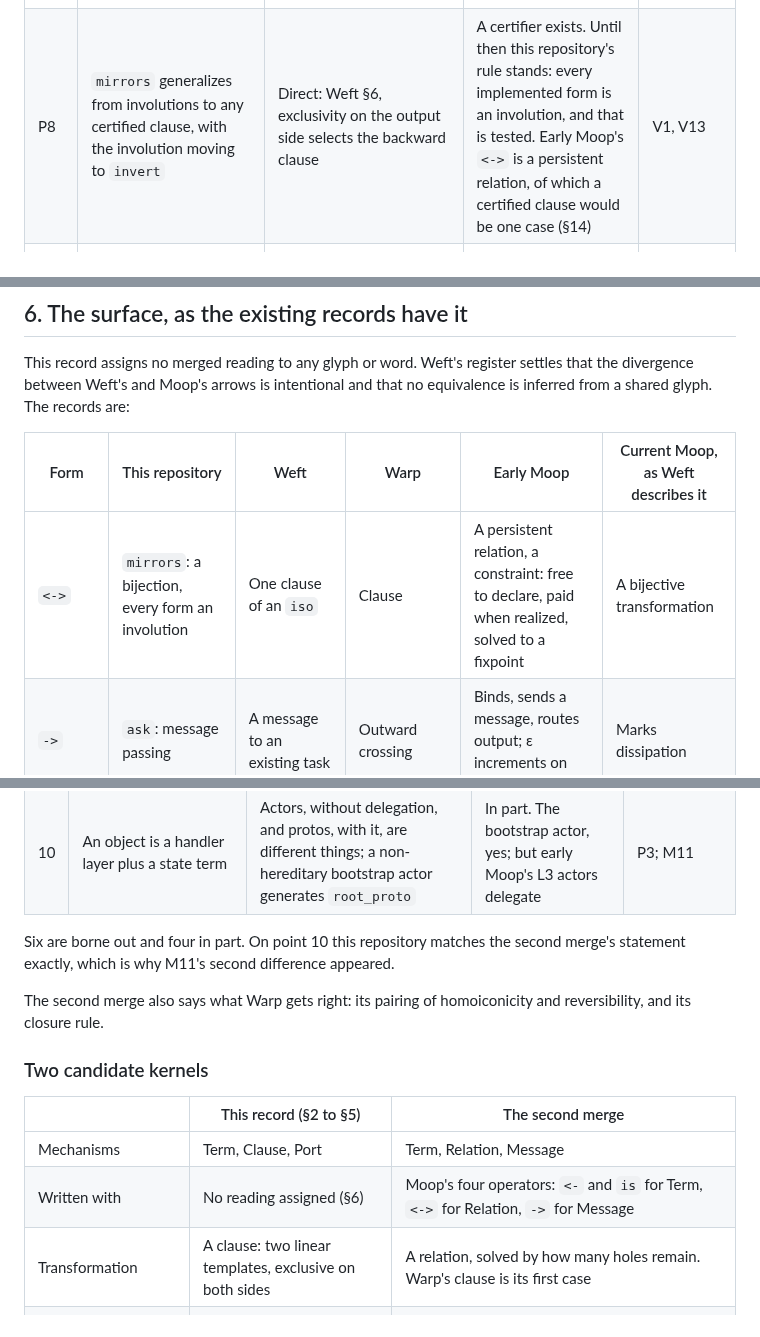
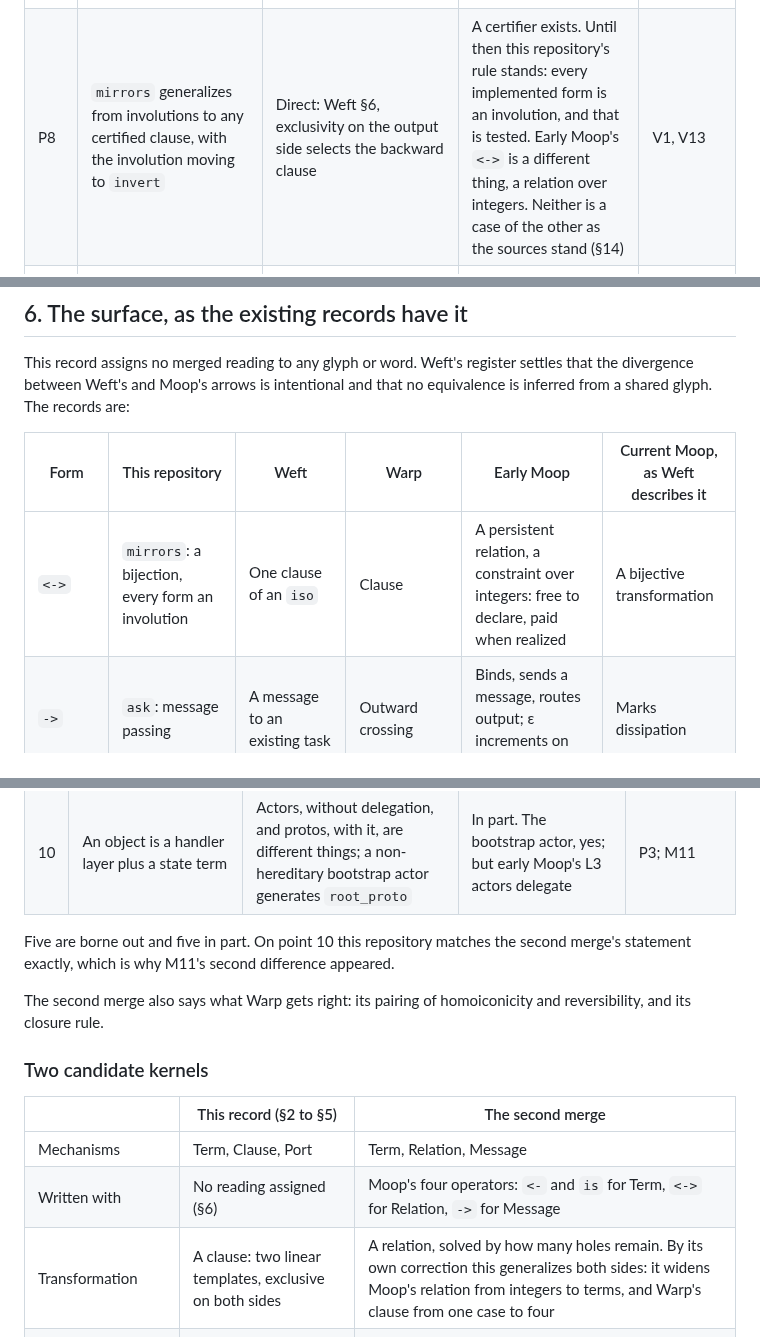
Before and after one commit to mrosst108-collab/moop, a Markdown page: docs/merge.md, 3 parts joined by grey strips. Drawn GitHub-style.

```diff
--- a/docs/merge.md
+++ b/docs/merge.md
@@ -238,7 +239,7 @@ until its obligation in §11 is specified and passes.
 | P5 | Freshness is one inward crossing: a clean bit, a seal's salt, a type's salt, a birth seed, a MAYBE draw | Direct for clean bits, salts, `Ask` and `Sample` (Warp). Derived for the birth seed and for this repository's MAYBE | The merged reading reproduces MAYBE, which here also advances the body by one tick and is not a bare inward crossing. Early Moop's MAYBE is a third thing again: an unresolved boolean (§14) | V3 |
 | P6 | Stage is store-sealing: compile time, `RUNTIME_START` and the two stores are one distinction, with one evaluator | Direct: Weft's comptime; Warp's two stores and its register ("one compile-time and runtime representation and evaluator", design-level). Mediated: Moop's `RUNTIME_START`, Unicore's bootstrap arc | One evaluator serves both stages, and a prior run can produce the next system image | V8 |
 | P7 | A handler layer or an explicit operations argument replaces Weft's meta records; lowering a resolved handler is one obligation (Weft Q3, Warp VP8) | Direct: Warp §6, "types do not direct dispatch; a handler or an explicit operations argument does". Mediated: Unicore's hoisted chain walk | The replacement keeps the coherence that meta records give by declaration | V9 |
-| P8 | `mirrors` generalizes from involutions to any certified clause, with the involution moving to `invert` | Direct: Weft §6, exclusivity on the output side selects the backward clause | A certifier exists. Until then this repository's rule stands: every implemented form is an involution, and that is tested. Early Moop's `<->` is a persistent relation, of which a certified clause would be one case (§14) | V1, V13 |
+| P8 | `mirrors` generalizes from involutions to any certified clause, with the involution moving to `invert` | Direct: Weft §6, exclusivity on the output side selects the backward clause | A certifier exists. Until then this repository's rule stands: every implemented form is an involution, and that is tested. Early Moop's `<->` is a different thing, a relation over integers. Neither is a case of the other as the sources stand (§14) | V1, V13 |
 | P9 | The three placements of the pairing are levels, not rivals: grammar, format, realization, each a codec of the one above; a spelling is a projection | Direct: Weft's grammar → format → realization, its two projections, its profiles; this repository's word and arrow aliases | Print and parse, and encode and decode, round-trip as certified codecs; a projection reproduces every crossing | V10 |
 | P10 | Lineage may be computed from construction history | Direct: Weft §11, the child retains its parent and its local specification | The birth relations preserve enough ancestry, and the computed relation reproduces the existing lineage predicate | V5 |
 | P11 | Rebinding and re-teaching are exchanges | Direct: Warp pairing 12; Weft D2 case 5 | See M7: an exchange's inverse operand, complement retention and a live-version policy are three things | V6 |
@@ -261,7 +262,7 @@ The records are:
 
 | Form | This repository | Weft | Warp | Early Moop | Current Moop, as Weft describes it |
 |---|---|---|---|---|---|
-| `<->` | `mirrors`: a bijection, every form an involution | One clause of an `iso` | Clause | A persistent relation, a constraint: free to declare, paid when realized, solved to a fixpoint | A bijective transformation |
+| `<->` | `mirrors`: a bijection, every form an involution | One clause of an `iso` | Clause | A persistent relation, a constraint over integers: free to declare, paid when realized | A bijective transformation |
 | `->` | `ask`: message passing | A message to an existing task | Outward crossing | Binds, sends a message, routes output; ε increments on every bind | Marks dissipation |
 | `<-` | `inherits`: a lineage predicate | Field-only inheritance | Inward crossing, and binding | Prototype delegation; ε increments | An ε = 0 operator |
 | `is` | Binds a name; teaches a message | — | — | Categorical membership: walks the prototype chain and changes nothing | — |
@@ -758,7 +759,7 @@ the handoff document, which is direct, bears it out.
 | 9 | The mechanisms are "complementary aspects, not modules" | The layers are a generation chain, and the operator order is the prototype chain itself | In part. The generation chain, yes; the operator order is not stated | §4 |
 | 10 | An object is a handler layer plus a state term | Actors, without delegation, and protos, with it, are different things; a non-hereditary bootstrap actor generates `root_proto` | In part. The bootstrap actor, yes; but early Moop's L3 actors delegate | P3; M11 |
 
-Six are borne out and four in part. On point 10 this repository matches
+Five are borne out and five in part. On point 10 this repository matches
 the second merge's statement exactly, which is why M11's second
 difference appeared.
 
@@ -771,7 +772,7 @@ homoiconicity and reversibility, and its closure rule.
 |---|---|---|
 | Mechanisms | Term, Clause, Port | Term, Relation, Message |
 | Written with | No reading assigned (§6) | Moop's four operators: `<-` and `is` for Term, `<->` for Relation, `->` for Message |
-| Transformation | A clause: two linear templates, exclusive on both sides | A relation, solved by how many holes remain. Warp's clause is its first case |
+| Transformation | A clause: two linear templates, exclusive on both sides | A relation, solved by how many holes remain. By its own correction this generalizes both sides: it widens Moop's relation from integers to terms, and Warp's clause from one case to four |
 | Interaction | A crossing to the nearest enclosing handler, outward or inward | A send, resolved along the `<-` chain to `root_proto`. Input is a send whose answer fills a hole, so there is no inward arrow |
 | The barrier | A level-3 composite | "The rule of sending": first, not built later |
 | The record | A witness: optional, and removing it changes no result | γ: what the barrier leaves, not removable |
```
Also changed, not shown: other parts of docs/merge.md (+50 -17 lines).
